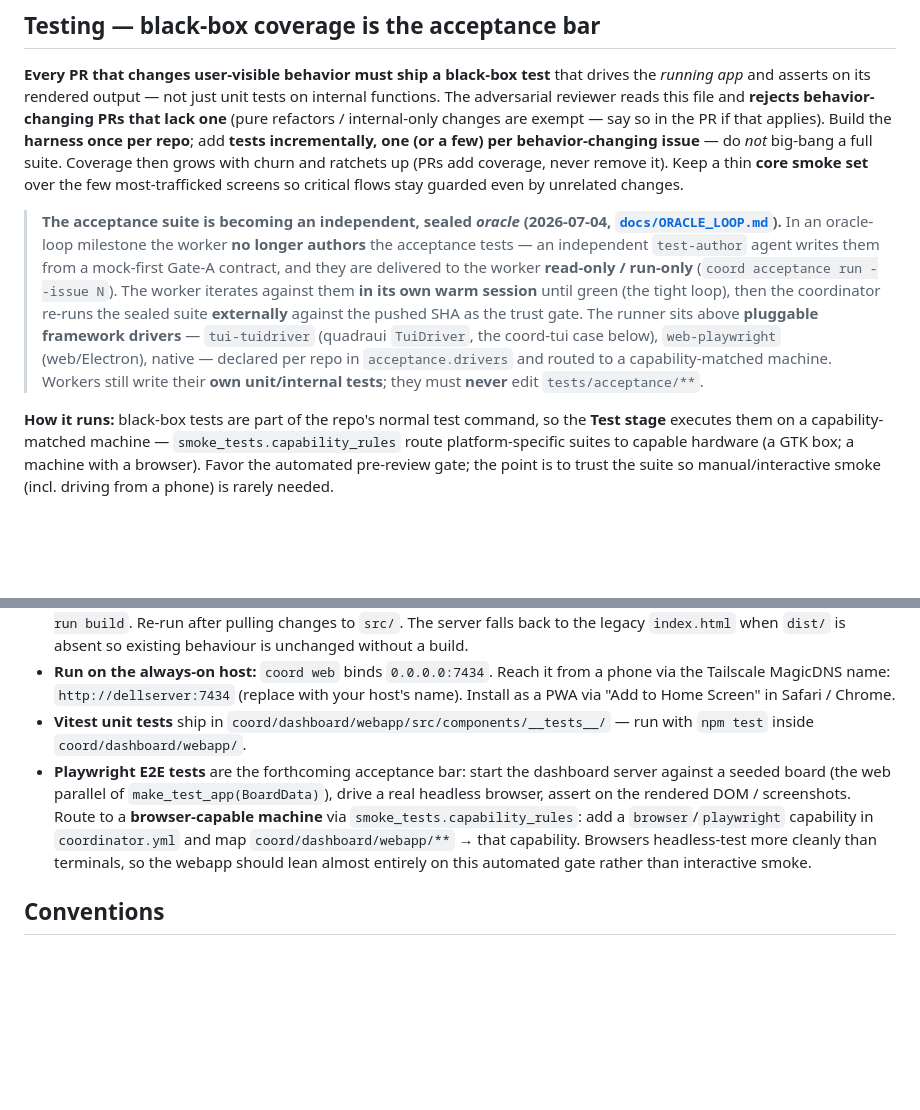
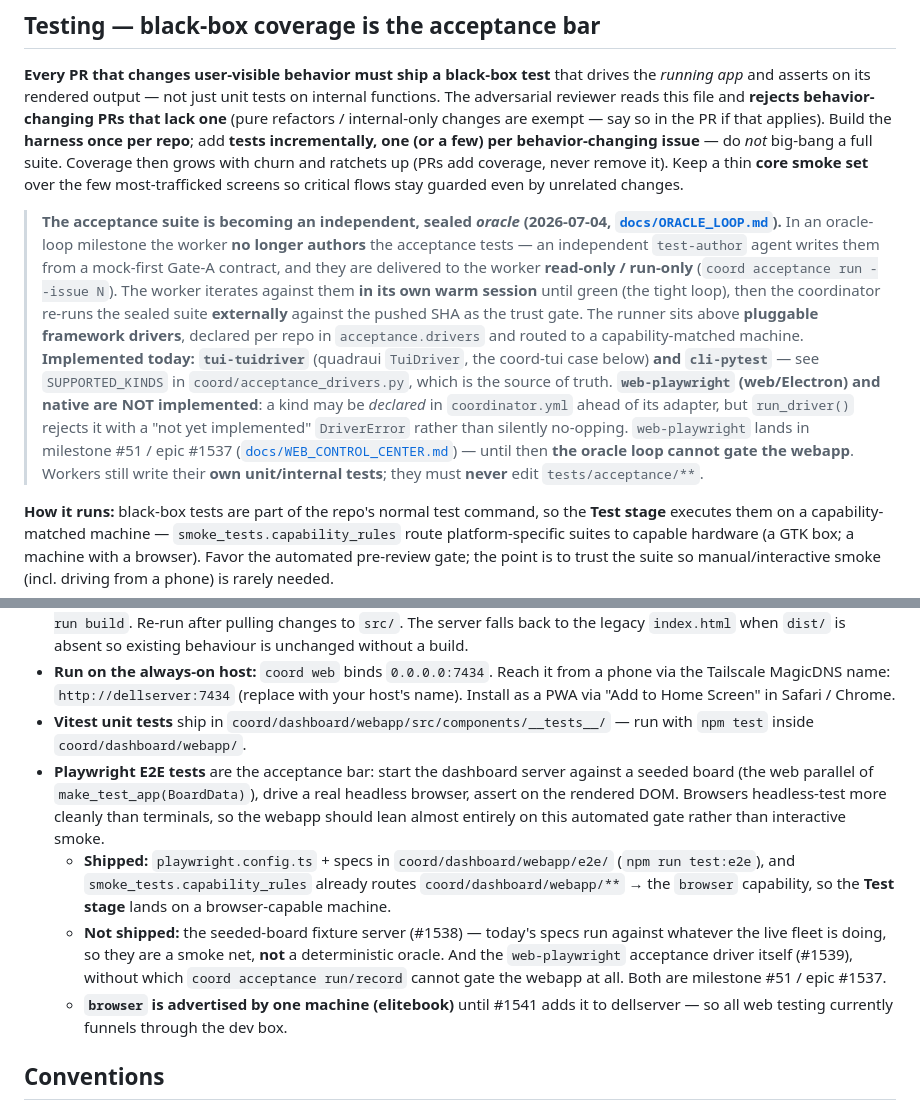
Before and after one commit to JDonaghy/claude-coordinator, a Markdown page: CLAUDE.md, 2 parts joined by grey strips. Rendered like a GitHub page; blank space fills up the shorter version.

Commit message:
docs: correct CLAUDE.md's web-playwright / Playwright acceptance claims
CLAUDE.md listed `web-playwright` alongside `tui-tuidriver` as a shipped
pluggable framework driver. It is not implemented -- `SUPPORTED_KINDS` in
coord/acceptance_drivers.py is ("tui-tuidriver", "cli-pytest"), and
run_driver() raises DriverError for anything else. Point at SUPPORTED_KINDS as
the source of truth, state plainly that a kind may be declared in
coordinator.yml ahead of its adapter, and note that the oracle loop cannot
gate the webapp until #1537 lands.

Also splits the webapp Playwright note into shipped vs not-shipped: the
config + e2e/ specs and the browser capability_rules routing DO exist (the
text implied the routing was still to be added), but the seeded-board fixture
server (#1538) does not -- so today's specs run against live fleet state and
are a smoke net rather than a deterministic oracle -- and `browser` is
advertised by elitebook alone until #1541.

Co-Authored-By: Claude Opus 5 (1M context) <noreply@anthropic.com>

```diff
--- a/CLAUDE.md
+++ b/CLAUDE.md
@@ -116,7 +116,7 @@ The coordinator session (typically Opus) costs ~10x more per token than Sonnet w
 
 **Every PR that changes user-visible behavior must ship a black-box test** that drives the *running app* and asserts on its rendered output — not just unit tests on internal functions. The adversarial reviewer reads this file and **rejects behavior-changing PRs that lack one** (pure refactors / internal-only changes are exempt — say so in the PR if that applies). Build the **harness once per repo**; add **tests incrementally, one (or a few) per behavior-changing issue** — do *not* big-bang a full suite. Coverage then grows with churn and ratchets up (PRs add coverage, never remove it). Keep a thin **core smoke set** over the few most-trafficked screens so critical flows stay guarded even by unrelated changes.
 
-> **The acceptance suite is becoming an independent, sealed *oracle* (2026-07-04, [`docs/ORACLE_LOOP.md`](docs/ORACLE_LOOP.md)).** In an oracle-loop milestone the worker **no longer authors** the acceptance tests — an independent `test-author` agent writes them from a mock-first Gate-A contract, and they are delivered to the worker **read-only / run-only** (`coord acceptance run --issue N`). The worker iterates against them **in its own warm session** until green (the tight loop), then the coordinator re-runs the sealed suite **externally** against the pushed SHA as the trust gate. The runner sits above **pluggable framework drivers** — `tui-tuidriver` (quadraui `TuiDriver`, the coord-tui case below), `web-playwright` (web/Electron), native — declared per repo in `acceptance.drivers` and routed to a capability-matched machine. Workers still write their **own unit/internal tests**; they must **never** edit `tests/acceptance/**`.
+> **The acceptance suite is becoming an independent, sealed *oracle* (2026-07-04, [`docs/ORACLE_LOOP.md`](docs/ORACLE_LOOP.md)).** In an oracle-loop milestone the worker **no longer authors** the acceptance tests — an independent `test-author` agent writes them from a mock-first Gate-A contract, and they are delivered to the worker **read-only / run-only** (`coord acceptance run --issue N`). The worker iterates against them **in its own warm session** until green (the tight loop), then the coordinator re-runs the sealed suite **externally** against the pushed SHA as the trust gate. The runner sits above **pluggable framework drivers**, declared per repo in `acceptance.drivers` and routed to a capability-matched machine. **Implemented today: `tui-tuidriver`** (quadraui `TuiDriver`, the coord-tui case below) **and `cli-pytest`** — see `SUPPORTED_KINDS` in `coord/acceptance_drivers.py`, which is the source of truth. **`web-playwright` (web/Electron) and native are NOT implemented**: a kind may be *declared* in `coordinator.yml` ahead of its adapter, but `run_driver()` rejects it with a "not yet implemented" `DriverError` rather than silently no-opping. `web-playwright` lands in milestone #51 / epic #1537 ([`docs/WEB_CONTROL_CENTER.md`](docs/WEB_CONTROL_CENTER.md)) — until then **the oracle loop cannot gate the webapp**. Workers still write their **own unit/internal tests**; they must **never** edit `tests/acceptance/**`.
 
 **How it runs:** black-box tests are part of the repo's normal test command, so the **Test stage** executes them on a capability-matched machine — `smoke_tests.capability_rules` route platform-specific suites to capable hardware (a GTK box; a machine with a browser). Favor the automated pre-review gate; the point is to trust the suite so manual/interactive smoke (incl. driving from a phone) is rarely needed.
 
@@ -131,7 +131,10 @@ The coordinator session (typically Opus) costs ~10x more per token than Sonnet w
 - **Build the React bundle before first use** — `dist/` is gitignored. From `coord/dashboard/webapp/`: `npm install && npm run build`. Re-run after pulling changes to `src/`. The server falls back to the legacy `index.html` when `dist/` is absent so existing behaviour is unchanged without a build.
 - **Run on the always-on host:** `coord web` binds `0.0.0.0:7434`. Reach it from a phone via the Tailscale MagicDNS name: `http://dellserver:7434` (replace with your host's name). Install as a PWA via "Add to Home Screen" in Safari / Chrome.
 - **Vitest unit tests** ship in `coord/dashboard/webapp/src/components/__tests__/` — run with `npm test` inside `coord/dashboard/webapp/`.
-- **Playwright E2E tests** are the forthcoming acceptance bar: start the dashboard server against a seeded board (the web parallel of `make_test_app(BoardData)`), drive a real headless browser, assert on the rendered DOM / screenshots. Route to a **browser-capable machine** via `smoke_tests.capability_rules`: add a `browser`/`playwright` capability in `coordinator.yml` and map `coord/dashboard/webapp/**` → that capability. Browsers headless-test more cleanly than terminals, so the webapp should lean almost entirely on this automated gate rather than interactive smoke.
+- **Playwright E2E tests** are the acceptance bar: start the dashboard server against a seeded board (the web parallel of `make_test_app(BoardData)`), drive a real headless browser, assert on the rendered DOM. Browsers headless-test more cleanly than terminals, so the webapp should lean almost entirely on this automated gate rather than interactive smoke.
+  - **Shipped:** `playwright.config.ts` + specs in `coord/dashboard/webapp/e2e/` (`npm run test:e2e`), and `smoke_tests.capability_rules` already routes `coord/dashboard/webapp/**` → the `browser` capability, so the **Test stage** lands on a browser-capable machine.
+  - **Not shipped:** the seeded-board fixture server (#1538) — today's specs run against whatever the live fleet is doing, so they are a smoke net, **not** a deterministic oracle. And the `web-playwright` acceptance driver itself (#1539), without which `coord acceptance run/record` cannot gate the webapp at all. Both are milestone #51 / epic #1537.
+  - **`browser` is advertised by one machine (elitebook)** until #1541 adds it to dellserver — so all web testing currently funnels through the dev box.
 
 ## Conventions
 
```
